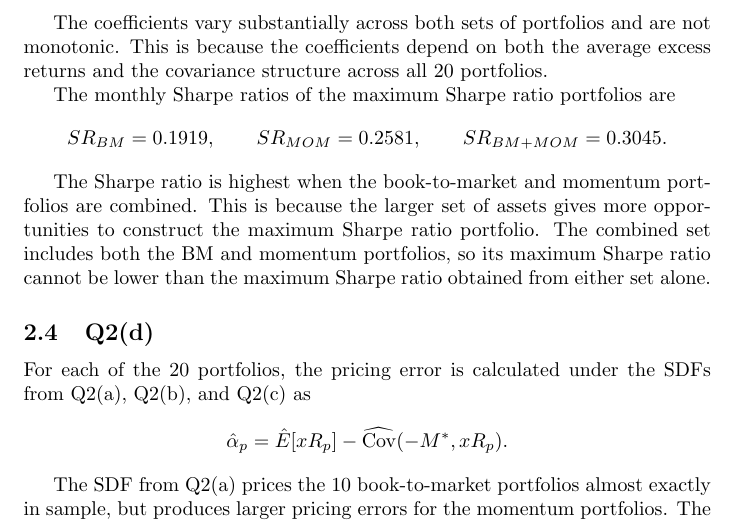
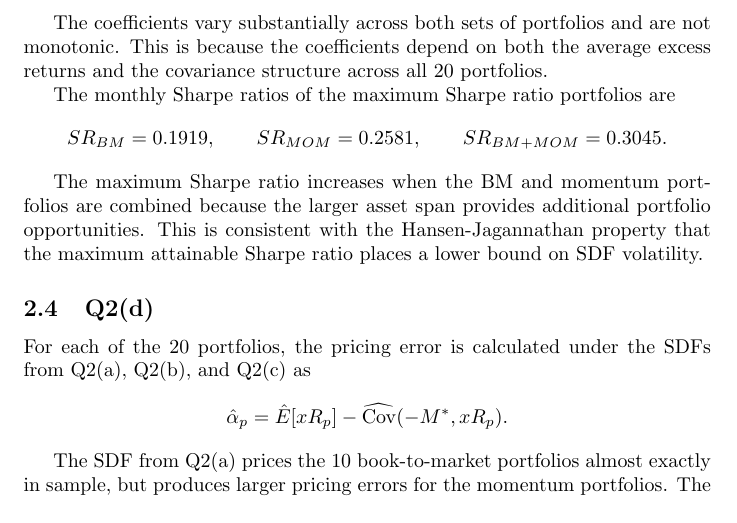
Before and after one commit to miaomiaoji-collab/BUSFIN-8200-PS2, a LaTeX document (main.tex): part of page 10 of 26, cut so that both start at the same text. Compiled offline with pdfLaTeX.

Commit message:
TP pre-interaction: Q2(c) final submission update

```diff
--- a/main.tex
+++ b/main.tex
@@ -698,7 +698,7 @@ SR_{MOM}=0.2581,
 SR_{BM+MOM}=0.3045.
 \]
 
-The Sharpe ratio is highest when the book-to-market and momentum portfolios are combined. This is because the larger set of assets gives more opportunities to construct the maximum Sharpe ratio portfolio. The combined set includes both the BM and momentum portfolios, so its maximum Sharpe ratio cannot be lower than the maximum Sharpe ratio obtained from either set alone.
+The maximum Sharpe ratio increases when the BM and momentum portfolios are combined because the larger asset span provides additional portfolio opportunities. This is consistent with the Hansen-Jagannathan property that the maximum attainable Sharpe ratio places a lower bound on SDF volatility.
 
 
 
```
Also changed, not shown: main.pdf, 2 other files.
